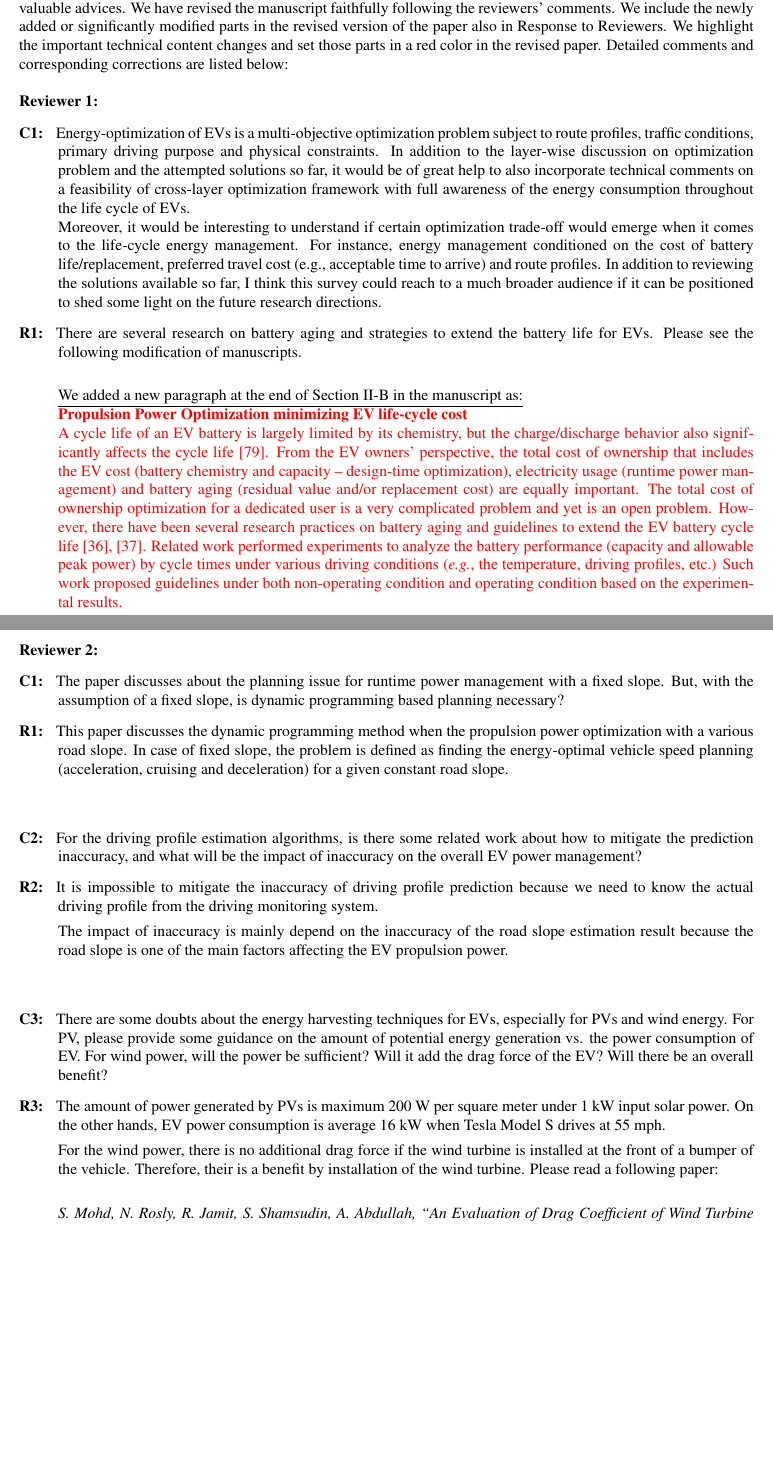
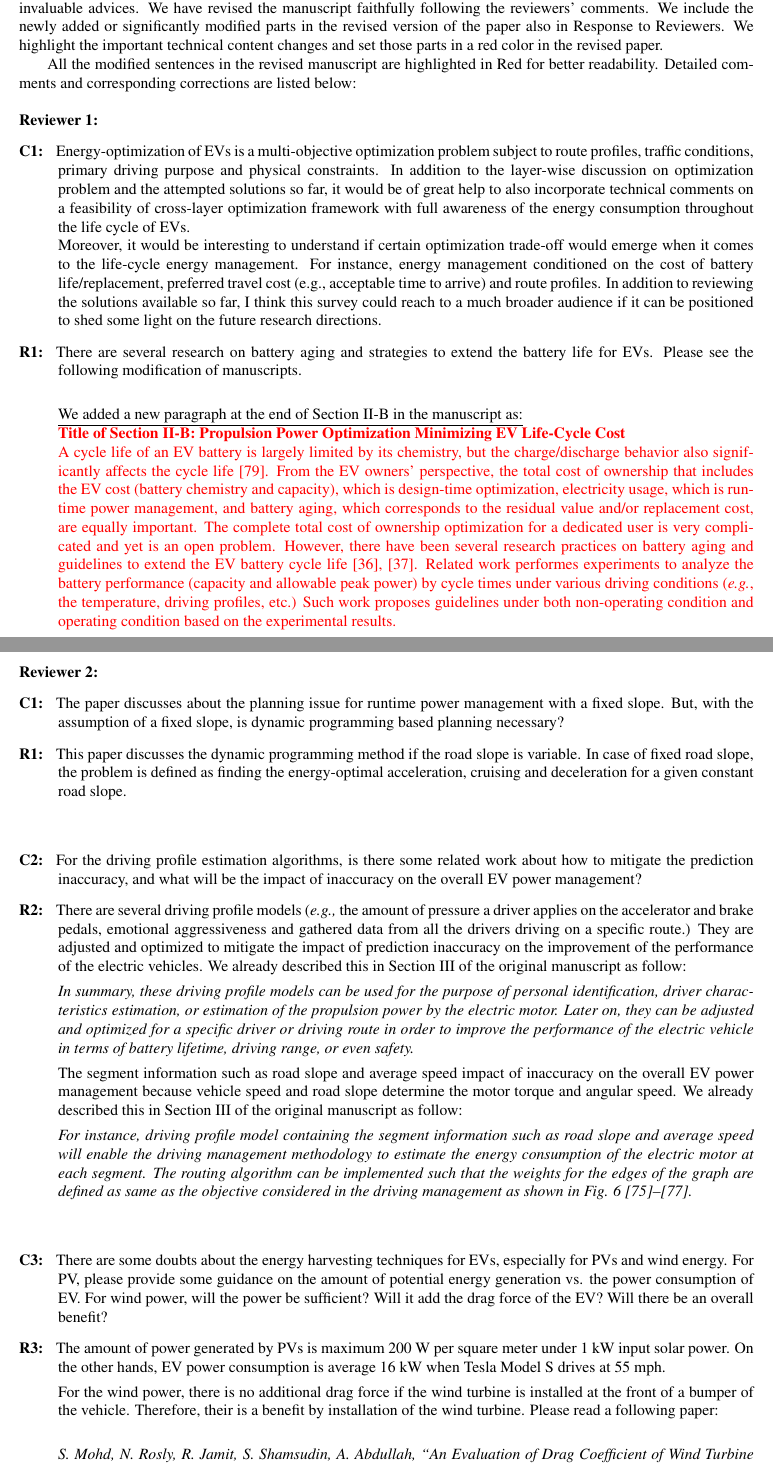
Before and after one commit to donkyu/DandT-EV-Survey-R1, a LaTeX paper (response to reviewers/letter.tex): two parts of pages 1 and 2 of 3, joined at a grey line, cut so that both start at the same text, the shorter picture padded with empty space. Compiled offline with pdfLaTeX.

Commit message:
Response to reviewer update

```diff
--- a/response to reviewers/letter.tex
+++ b/response to reviewers/letter.tex
@@ -13,7 +13,9 @@
 
 \maketitle
 
-The authors would like to thank the reviewers for the precious comments and suggestions on the technical contents and presentation of our manuscript ``Survey of Low-Power Electric Vehicles: A Design Automation Perspective,'' submitted to IEEE Design and Test. This revised manuscript has been greatly improved thanks to the reviewers’ invaluable advices. We have revised the manuscript faithfully following the reviewers’ comments. We include the newly added or significantly modified parts in the revised version of the paper also in Response to Reviewers. We highlight the important technical content changes and set those parts in a red color in the revised paper. Detailed comments and corresponding corrections are listed below:\\
+The authors would like to thank the reviewers for the precious comments and suggestions on the technical contents and presentation of our manuscript ``Survey of Low-Power Electric Vehicles: A Design Automation Perspective,'' submitted to IEEE Design and Test. This revised manuscript has been greatly improved thanks to the reviewers' invaluable advices. We have revised the manuscript faithfully following the reviewers' comments. We include the newly added or significantly modified parts in the revised version of the paper also in Response to Reviewers. We highlight the important technical content changes and set those parts in a red color in the revised paper.
+
+All the modified sentences in the revised manuscript are highlighted in Red for better readability. Detailed com- ments and corresponding corrections are listed below:\\
 
 \setlength{\parindent}{0cm}
 %%%%%%%%%%%%%%%%%%%%%%%%%%%%
@@ -26,13 +28,12 @@ Moreover, it would be interesting to understand if certain optimization trade-of
 
 \underline{We added a new paragraph at the end of Section II-B in the manuscript as:}\\
 \textcolor{red}{
-\textbf{Propulsion Power Optimization minimizing EV life-cycle cost}\\
-A cycle life of an EV battery is largely limited by its chemistry, but the charge/discharge behavior also significantly affects the cycle life [79]. From the EV owners' perspective, the total cost of ownership that includes the EV cost (battery chemistry and capacity -- design-time optimization), electricity usage (runtime power management) and battery aging (residual value and/or replacement cost) are equally important. The total cost of ownership optimization for a dedicated user is a very complicated problem and yet is an open problem.
+\textbf{Title of Section II-B: Propulsion Power Optimization Minimizing EV Life-Cycle Cost}\\
+A cycle life of an EV battery is largely limited by its chemistry, but the charge/discharge behavior also significantly affects the cycle life [79]. From the EV owners' perspective, the total cost of ownership that includes the EV cost (battery chemistry and capacity), which is design-time optimization, electricity usage, which is runtime power management, and battery aging, which corresponds to the residual value and/or replacement cost, are equally important. The complete total cost of ownership optimization for a dedicated user is very complicated  and yet is an open problem.
 %The propulsion power optimization minimizing EV life-cycle cost is very important problem for owners since the battery aging varies depending on the speed planning, and directly linked to cost of maintenance increases.
 %It is very complex to solve the optimization problem because we should consider the battery aging mechanism and road information as well as EV powertrain at the same time.\\
 %
-However, there have been several research practices on battery aging and guidelines to extend the EV battery cycle life~[36], [37]. Related work performed experiments to analyze the battery performance (capacity and allowable peak power) by cycle times under various driving conditions (\textit{e.g.}, the temperature, driving profiles, etc.) Such work proposed guidelines under both non-operating condition and operating condition based on the experimental results.}
-
+However, there have been several research practices on battery aging and guidelines to extend the EV battery cycle life~[36], [37]. Related work performes experiments to analyze the battery performance (capacity and allowable peak power) by cycle times under various driving conditions (\textit{e.g.}, the temperature, driving profiles, etc.) Such work proposes guidelines under both non-operating condition and operating condition based on the experimental results.}
 ~\\
 
 \end{description}
@@ -45,13 +46,18 @@ However, there have been several research practices on battery aging and guideli
 %%%%%%%%%%%%%%%%%%%%%%%%%%%%
 \begin{description}
 \item [C1: ] The paper discusses about the planning issue for runtime power management with a fixed slope. But, with the assumption of a fixed slope, is dynamic programming based planning necessary?
-\item [R1: ] This paper discusses the dynamic programming method when the propulsion power optimization with a various road slope. In case of fixed slope, the problem is defined as finding the energy-optimal vehicle speed planning (acceleration, cruising and deceleration) for a given constant road slope.\\
+\item [R1: ] This paper discusses the dynamic programming method if the road slope is variable. In case of fixed road slope, the problem is defined as  finding the energy-optimal acceleration, cruising and deceleration for a given constant road slope.\\
 ~\\
 
 \item [C2: ] For the driving profile estimation algorithms, is there some related work about how to mitigate the prediction inaccuracy, and what will be the impact of inaccuracy on the overall EV power management?
-\item [R2: ] It is impossible to mitigate the inaccuracy of driving profile prediction because we need to know the actual driving profile from the driving monitoring system.
+\item [R2: ] There are several driving profile models (\textit{e.g.,} the amount of pressure a driver applies on the accelerator and brake pedals, emotional aggressiveness and gathered data from all the drivers driving on a specific route.) They are adjusted and optimized to mitigate the impact of prediction inaccuracy on the improvement of the performance of the electric vehicles. We already described this in Section III of the original manuscript as follow:
 
-The impact of inaccuracy is mainly depend on the inaccuracy of the road slope estimation result because the road slope is one of the main factors affecting the EV propulsion power.\\
+\textit{In summary, these driving profile models can be used for the purpose of personal identification, driver characteristics estimation, or estimation of the propulsion power by the electric motor. Later on, they can be adjusted and optimized for a specific driver or driving route in order to improve the performance of the electric vehicle in terms of battery lifetime, driving range, or even safety.}
+
+The segment information such as road slope and average speed impact of inaccuracy on the overall EV power management because vehicle speed and road slope determine the motor torque and angular speed. We already described this in Section III of the original manuscript as follow:
+
+\textit{For instance, driving profile model containing the segment information such as road slope and average speed will enable the driving management methodology to estimate the energy consumption of the electric motor at each segment. The routing algorithm can be implemented such that the weights for the edges of the graph are defined as same as the objective considered in the driving management as shown in Fig. 6 [75]--[77].}
+\\
 ~\\
 
 \item [C3: ] There are some doubts about the energy harvesting techniques for EVs, especially for PVs and wind energy. For PV, please provide some guidance on the amount of potential energy generation vs. the power consumption of EV. For wind power, will the power be sufficient? Will it add the drag force of the EV? Will there be an overall benefit?
@@ -59,7 +65,7 @@ The impact of inaccuracy is mainly depend on the inaccuracy of the road slope es
 
 For the wind power, there is no additional drag force if the wind turbine is installed at the front of a bumper of the vehicle. Therefore, their is a benefit by installation of the wind turbine. Please read a following paper:\\
 
-\textit{S. Mohd, N. Rosly, R. Jamit, S. Shamsudin, A. Abdullah, ``An Evaluation of Drag Coefficient of Wind Turbine System Installed on Moving Car," Applied Mechanics and Materials, October, 2014.}
+\textit{S. Mohd, N. Rosly, R. Jamit, S. Shamsudin, A. Abdullah, ``An Evaluation of Drag Coefficient of Wind Turbine System Installed on Moving Car,'' Applied Mechanics and Materials, October, 2014.}
 ~\\
 
 \item [C4: ] Finally, for the grid power management on EV charging, there are some more work on power management in the context of smart grid. Please provide more references and brief introduction of the algorithms used.
```
Also changed, not shown: draft/Contents/Naehyuck_Chang_Propulsion.tex (+1 -1 lines), response to reviewers/letter.pdf, 3 other files.
